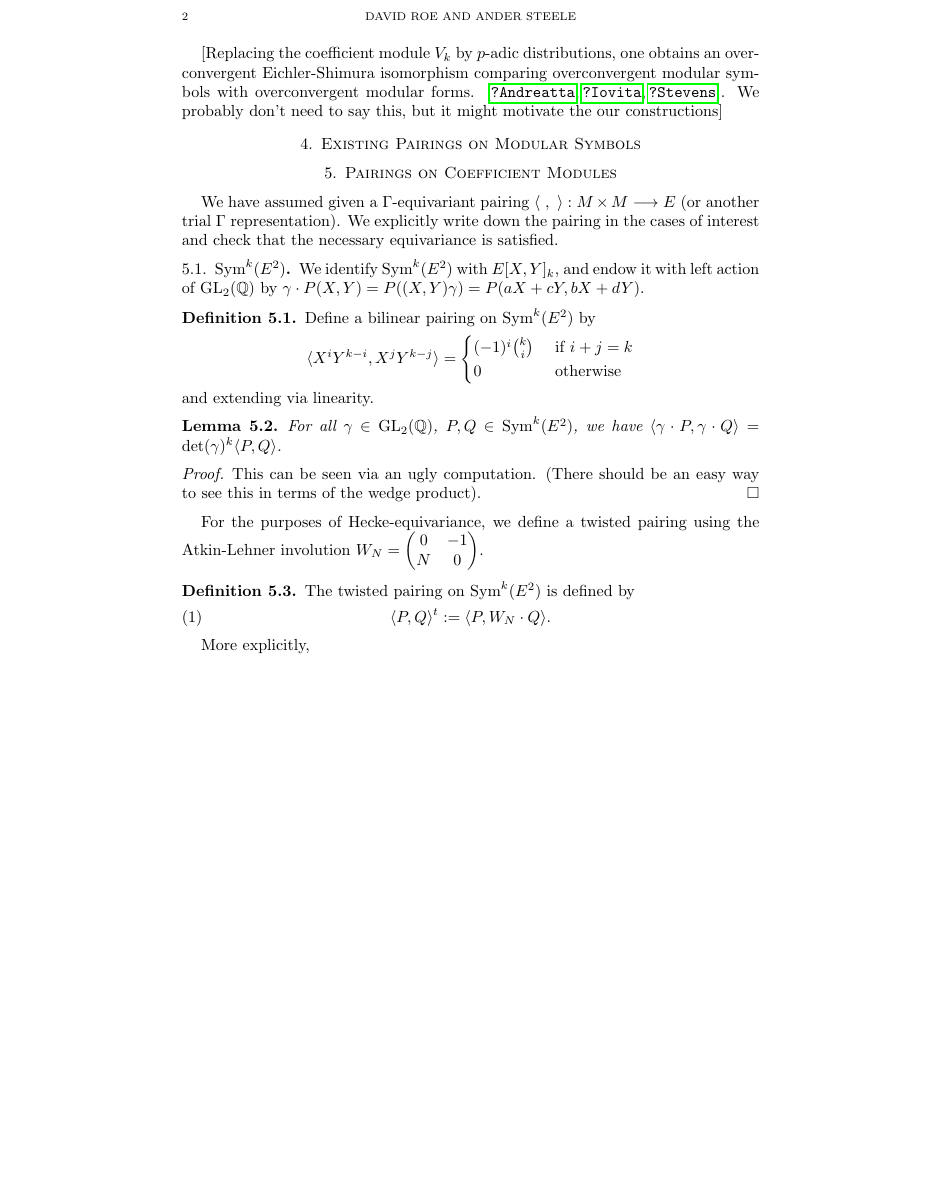
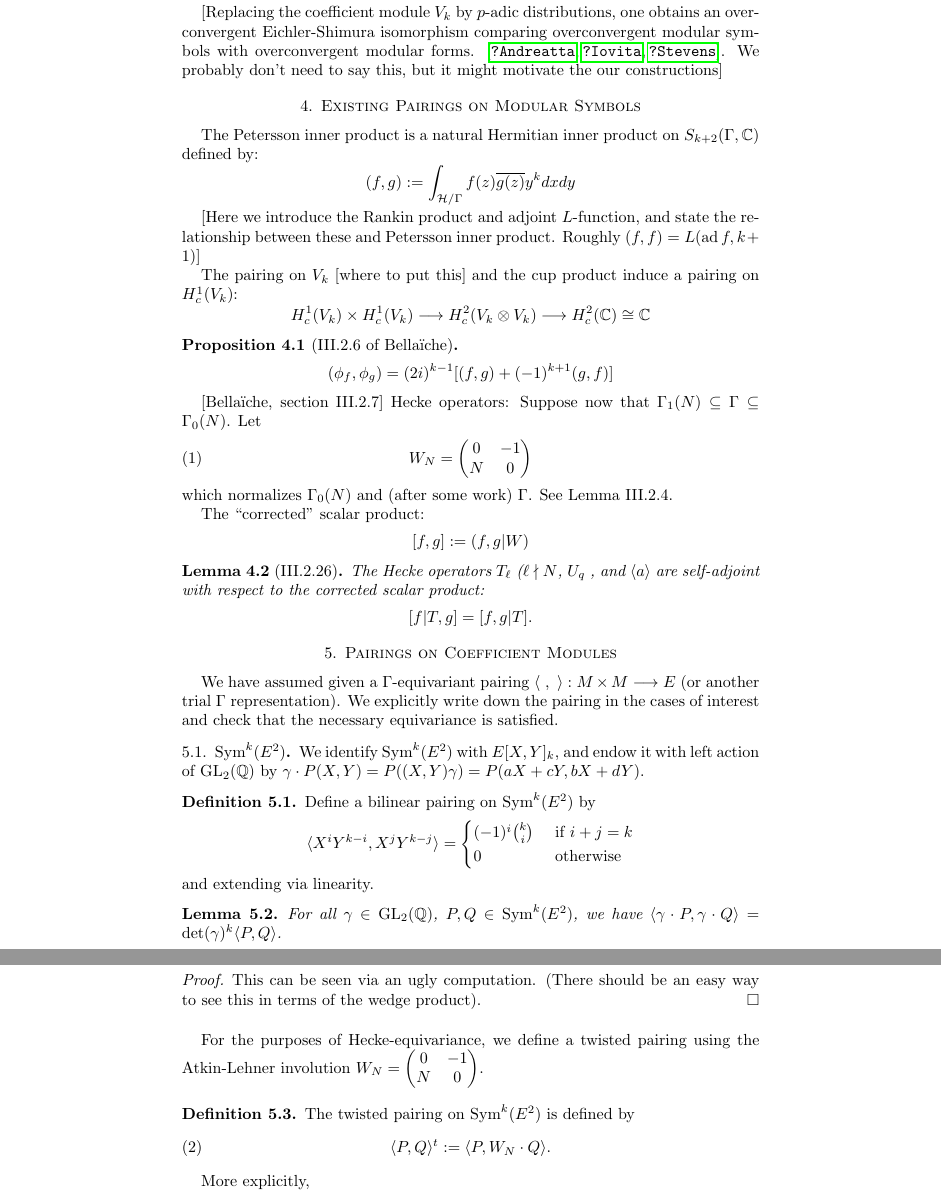
Before and after one commit to roed314/positive-slope-families, a LaTeX paper (adjoint.tex): part of page 2 of 3 before the commit and two parts of pages 2 and 3 of 4 after it, the two joined at a grey line, cut at the place of the change, the shorter picture padded with empty space. Compiled offline with pdfLaTeX.

Commit message:
added some key lemma/props & references to \S4

```diff
--- a/adjoint.tex
+++ b/adjoint.tex
@@ -5,7 +5,7 @@
 \address{Department of Mathematics, University of Pittsburgh, 301 Thackeray Hall, Pittsburgh, PA , United States, 15260.}
 \email{roed.math@gmail.com}
 \author{Ander Steele}
-\address{Department of Mathematics, University of Calfornia Santa Cruz, ADD ADDRESS HERE.}
+\address{Department of Mathematics, University of California Santa Cruz, 1156 High Street, Santa Cruz, CA, United States, 95060}
 \email{gasteele@ucsc.edu}
 
 %\subjclass[2010]{}
@@ -66,6 +66,7 @@
 \DeclareMathOperator{\BSymb}{BSymb}
 \DeclareMathOperator{\Hh}{H}
 \DeclareMathOperator{\cor}{cor}
+\DeclareMathOperator{\ad}{ad}
 
 
 
@@ -131,6 +132,47 @@ There exists a Hecke-equivariant isomorphism
 \section{Existing Pairings on Modular Symbols} \label{sec:existing_pairings}
 % Reference discussions of pairings in Bellaiche and Kim's thesis
 % Relate to Petersson inner product
+The Petersson inner product is a natural Hermitian inner product on $S_{k+2}(\Gamma,\CC)$ defined by:
+\begin{equation*}
+	(f,g) := \int_{\cH/\Gamma} f(z) \overline{g(z)} y^{k} dx dy
+\end{equation*}
+
+[Here we introduce the Rankin product and adjoint $L$-function, and state the relationship between these and Petersson inner product. Roughly $(f,f)=L(\ad f,k+1)$]
+
+The pairing on $V_k$ [where to put this] and the cup product induce a pairing on $H^1_c(V_k)$:
+\begin{equation*}
+	H^1_c(V_k)\times H^1_c(V_k) \longrightarrow H^2_c(V_k\otimes V_k)\longrightarrow H^2_c(\CC)\cong \CC
+\end{equation*}
+
+\begin{proposition}[III.2.6 of Bella\"iche]
+\begin{equation*}
+	(\phi_f,\phi_g ) = (2i)^{k-1}[(f,g) + (-1)^{k+1} (g,f)]
+\end{equation*}
+\end{proposition}
+
+
+[Bella\"iche, section III.2.7]
+Hecke operators: Suppose now that $\Gamma_1(N)\subseteq \Gamma \subseteq \Gamma_0(N)$. Let
+\begin{equation}
+	W_N = \begin{pmatrix} 0 & -1 \\ N & 0\end{pmatrix}
+\end{equation}
+which normalizes $\Gamma_0(N)$ and (after some work) $\Gamma$. See Lemma III.2.4.
+
+The ``corrected" scalar product:
+\begin{equation*}
+	[f,g] : =(f,g|W)
+\end{equation*}
+
+\begin{lemma}[III.2.26]
+The Hecke operators $T_\ell$ ($\ell\nmid N$, $U_q$ , and $\langle a \rangle$ are self-adjoint with respect to the corrected scalar product:
+\begin{equation*}
+	[f|T,g]=[f,g|T].
+\end{equation*}
+\end{lemma}
+
+
+
+
 
 \section{Pairings on Coefficient Modules} \label{sec:coeff_pairing}
 
```
